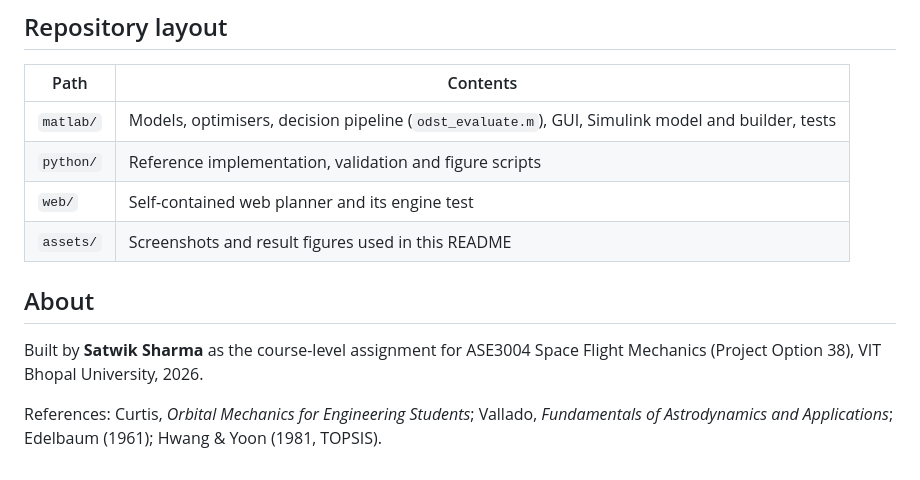
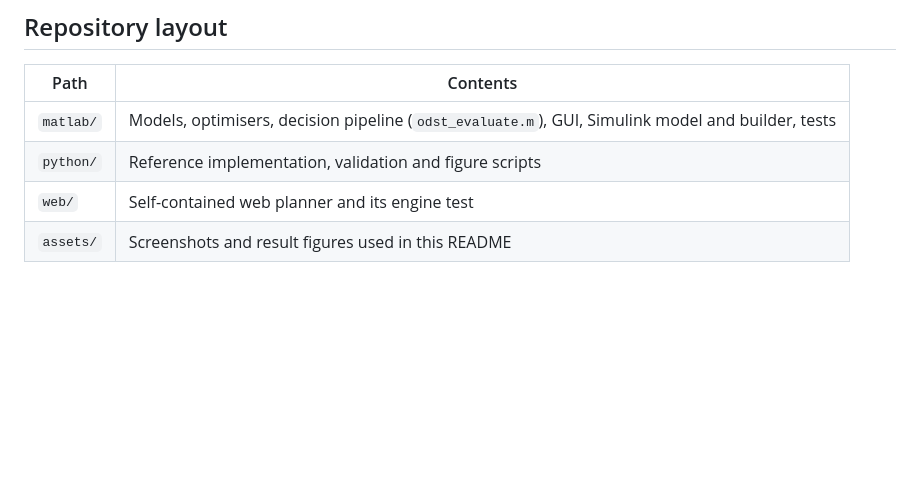
Before and after one commit to satwiksharma01/orbital-manoeuvre-decision-support, a Markdown page: README.md, the part around the change. GitHub-like rendering; blank space fills up the shorter version.

Commit message:
edited README
Removed the 'About' section detailing the project and references.

```diff
--- a/README.md
+++ b/README.md
@@ -69,9 +69,3 @@ node web/test_engine.js          # web engine regression test
 | `python/` | Reference implementation, validation and figure scripts |
 | `web/` | Self-contained web planner and its engine test |
 | `assets/` | Screenshots and result figures used in this README |
-
-## About
-
-Built by **Satwik Sharma** as the course-level assignment for ASE3004 Space Flight Mechanics (Project Option 38), VIT Bhopal University, 2026.
-
-References: Curtis, *Orbital Mechanics for Engineering Students*; Vallado, *Fundamentals of Astrodynamics and Applications*; Edelbaum (1961); Hwang & Yoon (1981, TOPSIS).
```
